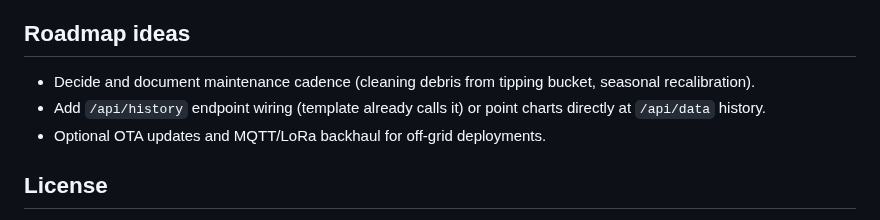
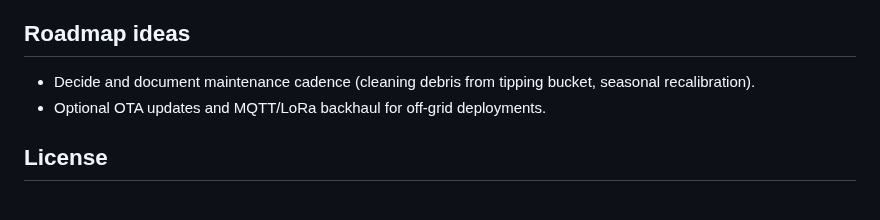
Before and after one commit to MitchelCorteguera/GreenRoofingSENS, a Markdown page: README.md, the part around the change. Drawn GitHub-style.

```diff
--- a/README.md
+++ b/README.md
@@ -65,7 +65,6 @@ Field-ready, battery/solar-friendly MicroPython firmware for tracking green-roof
 
 ## Roadmap ideas
 - Decide and document maintenance cadence (cleaning debris from tipping bucket, seasonal recalibration).
-- Add `/api/history` endpoint wiring (template already calls it) or point charts directly at `/api/data` history.
 - Optional OTA updates and MQTT/LoRa backhaul for off-grid deployments.
 
 ## License
```
